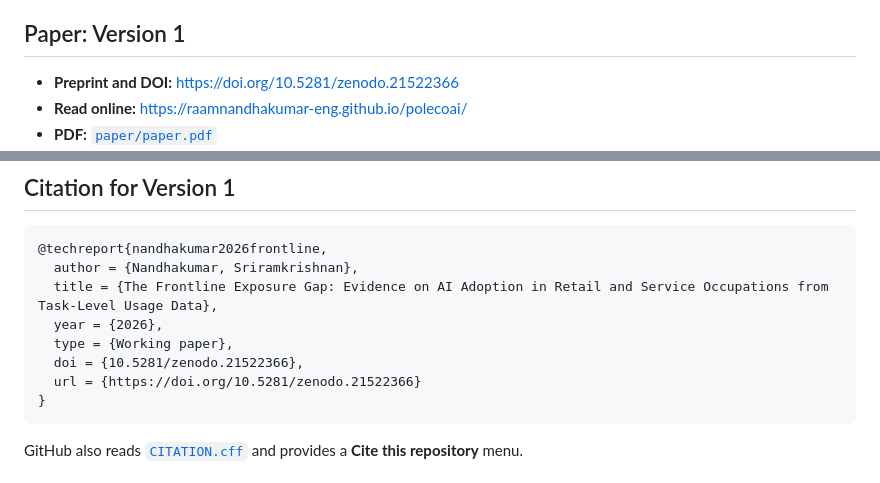
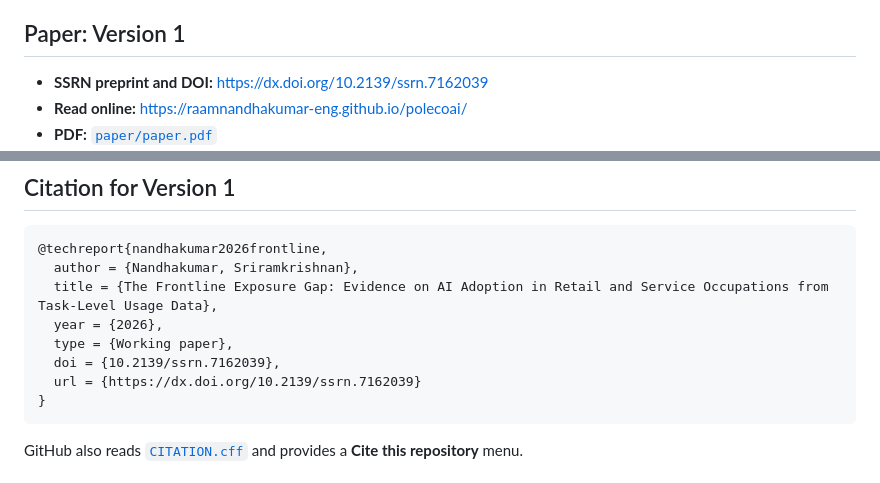
Before and after one commit to raamnandhakumar-eng/polecoai, a Markdown page: README.md, 2 parts joined by grey strips. Drawn GitHub-style.

Commit message:
Use SSRN DOI for Version 1 paper

````diff
--- a/README.md
+++ b/README.md
@@ -21,7 +21,7 @@ employment, wages, productivity, or access.
 
 ## Paper: Version 1
 
-- **Preprint and DOI:** https://doi.org/10.5281/zenodo.21522366
+- **SSRN preprint and DOI:** https://dx.doi.org/10.2139/ssrn.7162039
 - **Read online:** https://raamnandhakumar-eng.github.io/polecoai/
 - **PDF:** [`paper/paper.pdf`](paper/paper.pdf)
 - **Status:** Sole-authored working paper
@@ -303,8 +303,8 @@ The repository includes:
   title = {The Frontline Exposure Gap: Evidence on AI Adoption in Retail and Service Occupations from Task-Level Usage Data},
   year = {2026},
   type = {Working paper},
-  doi = {10.5281/zenodo.21522366},
-  url = {https://doi.org/10.5281/zenodo.21522366}
+  doi = {10.2139/ssrn.7162039},
+  url = {https://dx.doi.org/10.2139/ssrn.7162039}
 }
 ```
 
````
